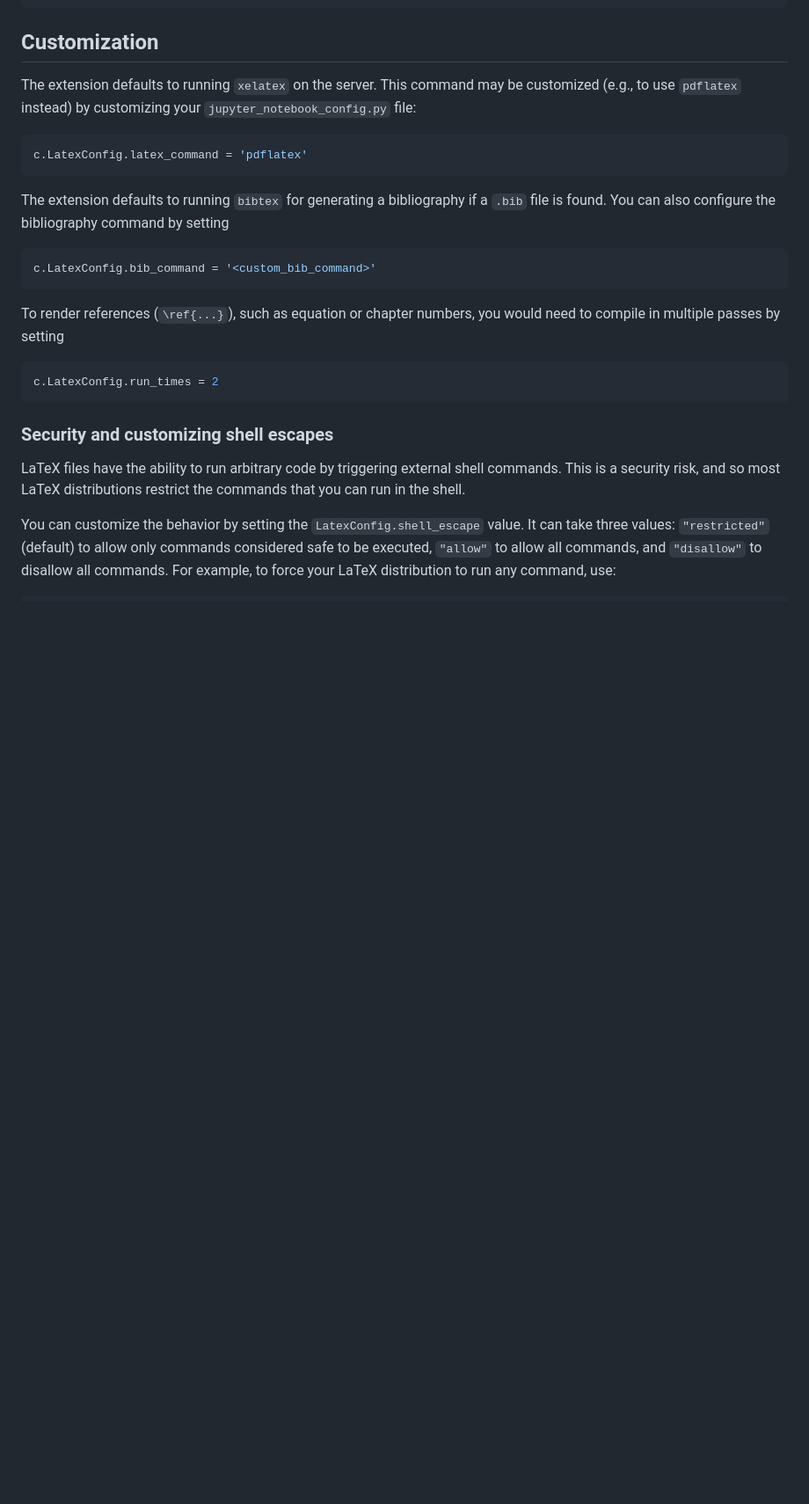
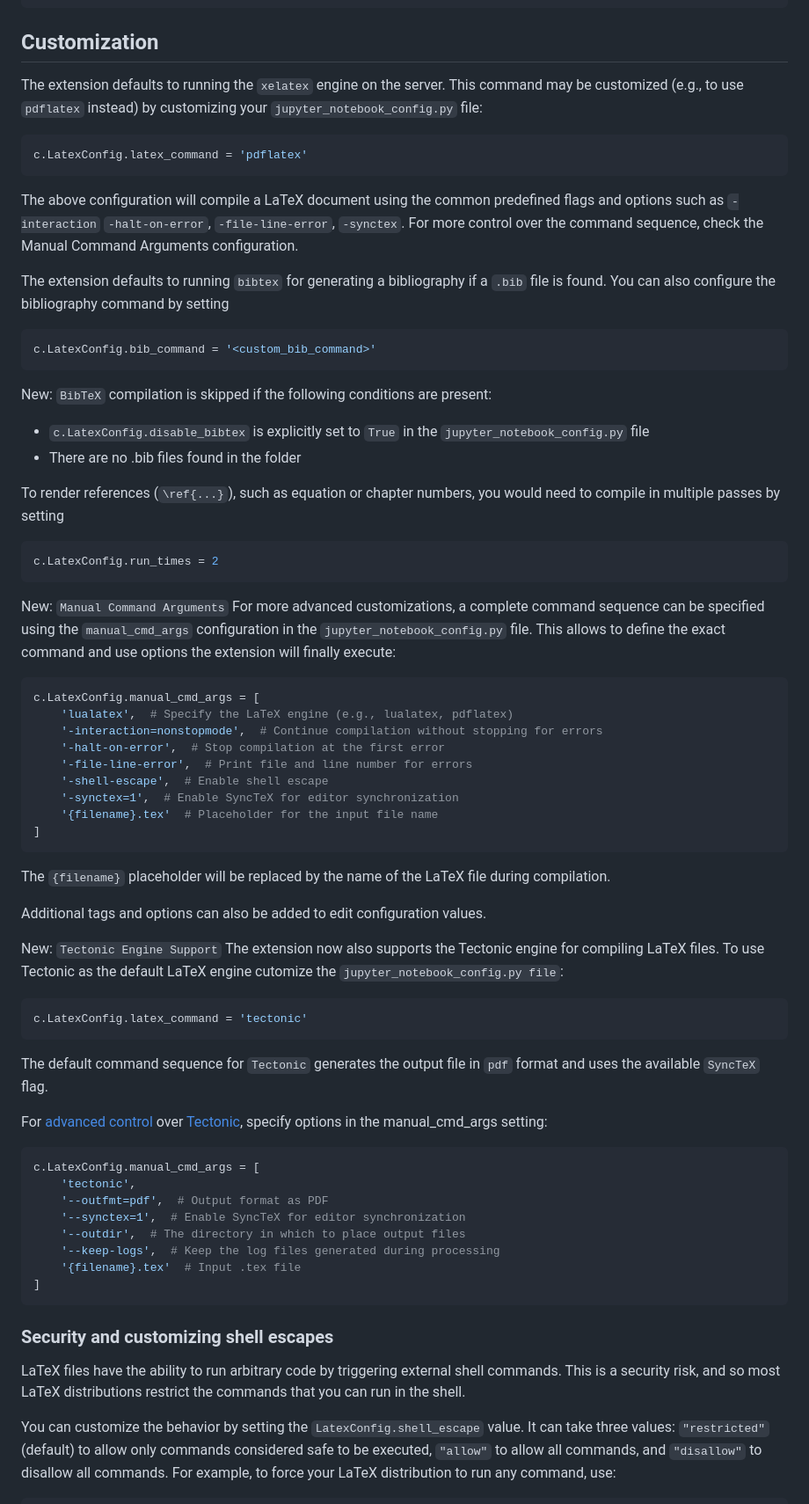
Before and after one commit to jupyterlab/jupyterlab-latex, a Markdown page: README.md, the part around the change. Shown at 88% size. Rendered like a GitHub page; blank space fills up the shorter version.

Commit message:
chore: update readme doc

````diff
--- a/README.md
+++ b/README.md
@@ -81,13 +81,15 @@ and see the block like this in the output
 
 ## Customization
 
-The extension defaults to running `xelatex` on the server.
+The extension defaults to running the `xelatex` engine on the server.
 This command may be customized (e.g., to use `pdflatex` instead) by customizing
 your `jupyter_notebook_config.py` file:
 
 ```python
 c.LatexConfig.latex_command = 'pdflatex'
 ```
+
+The above configuration will compile a LaTeX document using the common predefined flags and options such as `-interaction` `-halt-on-error`, `-file-line-error`, `-synctex`. For more control over the command sequence, check the Manual Command Arguments configuration.
 
 The extension defaults to running `bibtex` for generating a bibliography
 if a `.bib` file is found. You can also configure the bibliography command
@@ -97,11 +99,57 @@ by setting
 c.LatexConfig.bib_command = '<custom_bib_command>'
 ```
 
+New: `BibTeX` compilation is skipped if the following conditions are present:
+
+- `c.LatexConfig.disable_bibtex` is explicitly set to `True` in the `jupyter_notebook_config.py` file
+- There are no .bib files found in the folder
+
 To render references (`\ref{...}`), such as equation or chapter numbers, you would
 need to compile in multiple passes by setting
 
 ```python
 c.LatexConfig.run_times = 2
+```
+
+New: `Manual Command Arguments`
+For more advanced customizations, a complete command sequence can be specified using the `manual_cmd_args` configuration in the `jupyter_notebook_config.py` file. This allows to define the exact command and use options the extension will finally execute:
+
+```python
+c.LatexConfig.manual_cmd_args = [
+    'lualatex',  # Specify the LaTeX engine (e.g., lualatex, pdflatex)
+    '-interaction=nonstopmode',  # Continue compilation without stopping for errors
+    '-halt-on-error',  # Stop compilation at the first error
+    '-file-line-error',  # Print file and line number for errors
+    '-shell-escape',  # Enable shell escape
+    '-synctex=1',  # Enable SyncTeX for editor synchronization
+    '{filename}.tex'  # Placeholder for the input file name
+]
+```
+
+The `{filename}` placeholder will be replaced by the name of the LaTeX file during compilation.
+
+Additional tags and options can also be added to edit configuration values.
+
+New: `Tectonic Engine Support`
+The extension now also supports the Tectonic engine for compiling LaTeX files. To use Tectonic as the default LaTeX engine cutomize the `jupyter_notebook_config.py file`:
+
+```python
+c.LatexConfig.latex_command = 'tectonic'
+```
+
+The default command sequence for `Tectonic` generates the output file in `pdf` format and uses the available `SyncTeX` flag.
+
+For [advanced control](https://tectonic-typesetting.github.io/book/latest/v2cli/compile.html) over [Tectonic](https://github.com/tectonic-typesetting/tectonic), specify options in the manual_cmd_args setting:
+
+```python
+c.LatexConfig.manual_cmd_args = [
+    'tectonic',
+    '--outfmt=pdf',  # Output format as PDF
+    '--synctex=1',  # Enable SyncTeX for editor synchronization
+    '--outdir',  # The directory in which to place output files
+    '--keep-logs',  # Keep the log files generated during processing
+    '{filename}.tex'  # Input .tex file
+]
 ```
 
 ### Security and customizing shell escapes
````
